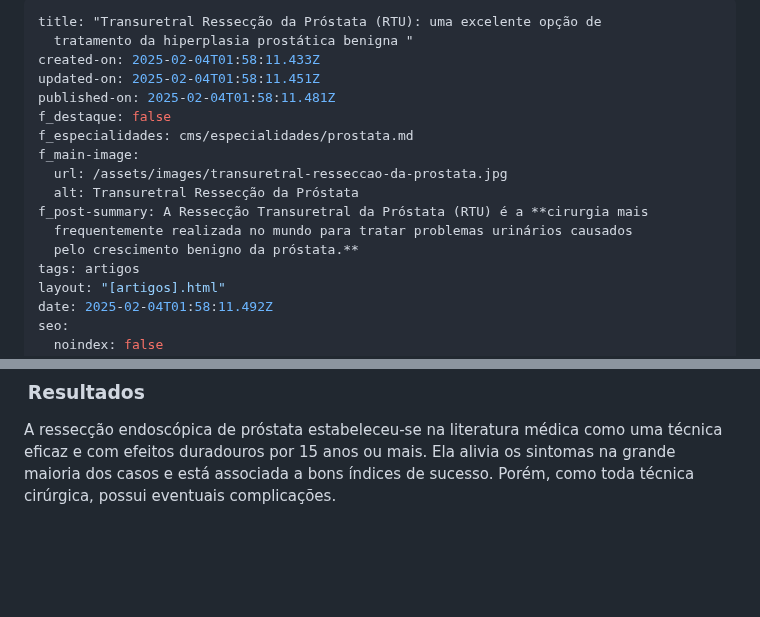
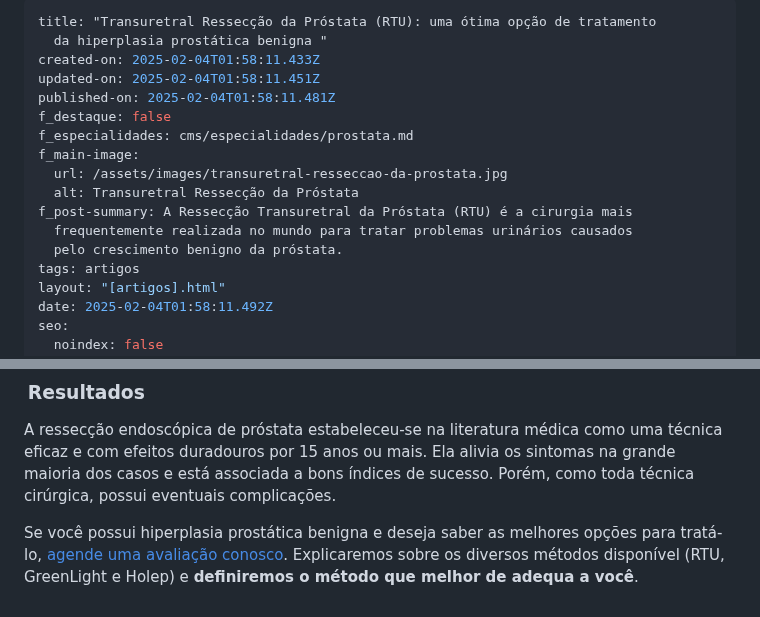
Before and after one commit to diabetech/drpedro2025, a Markdown page: cms/artigos/transuretral-ressecção-da-próstata-rtu-uma-excelente-opção-de-tratamento-da-hiperplasia-prostática-benigna.md, 2 parts joined by grey strips. GitHub-like rendering; blank space fills up the shorter version.

Commit message:
Update Artigos “transuretral-ressecção-da-próstata-rtu-uma-excelente-opção-de-tratamento-da-hiperplasia-prostática-benigna”

```diff
--- a/cms/artigos/transuretral-ressecção-da-próstata-rtu-uma-excelente-opção-de-tratamento-da-hiperplasia-prostática-benigna.md
+++ b/cms/artigos/transuretral-ressecção-da-próstata-rtu-uma-excelente-opção-de-tratamento-da-hiperplasia-prostática-benigna.md
@@ -1,6 +1,6 @@
 ---
-title: "Transuretral Ressecção da Próstata (RTU): uma excelente opção de
-  tratamento da hiperplasia prostática benigna "
+title: "Transuretral Ressecção da Próstata (RTU): uma ótima opção de tratamento
+  da hiperplasia prostática benigna "
 created-on: 2025-02-04T01:58:11.433Z
 updated-on: 2025-02-04T01:58:11.451Z
 published-on: 2025-02-04T01:58:11.481Z
@@ -9,9 +9,9 @@ f_especialidades: cms/especialidades/prostata.md
 f_main-image:
   url: /assets/images/transuretral-resseccao-da-prostata.jpg
   alt: Transuretral Ressecção da Próstata
-f_post-summary: A Ressecção Transuretral da Próstata (RTU) é a **cirurgia mais
+f_post-summary: A Ressecção Transuretral da Próstata (RTU) é a cirurgia mais
   frequentemente realizada no mundo para tratar problemas urinários causados
-  pelo crescimento benigno da próstata.**
+  pelo crescimento benigno da próstata.
 tags: artigos
 layout: "[artigos].html"
 date: 2025-02-04T01:58:11.492Z
@@ -113,3 +113,5 @@ Você provavelmente ficará no hospital por 1 a 2 dias. Um cateter urinário ser
 ###  Resultados
 
 A ressecção endoscópica de próstata estabeleceu-se na literatura médica como uma técnica eficaz e com efeitos duradouros por 15 anos ou mais. Ela alivia os sintomas na grande maioria dos casos e está associada a bons índices de sucesso. Porém, como toda técnica cirúrgica, possui eventuais complicações.
+
+Se você possui hiperplasia prostática benigna e deseja saber as melhores opções para tratá-lo, [agende uma avaliação conosco](https://web.whatsapp.com/send/?phone=5592982252490). Explicaremos sobre os diversos métodos disponível (RTU, GreenLight e Holep) e **definiremos o método que melhor de adequa a você**.
```
